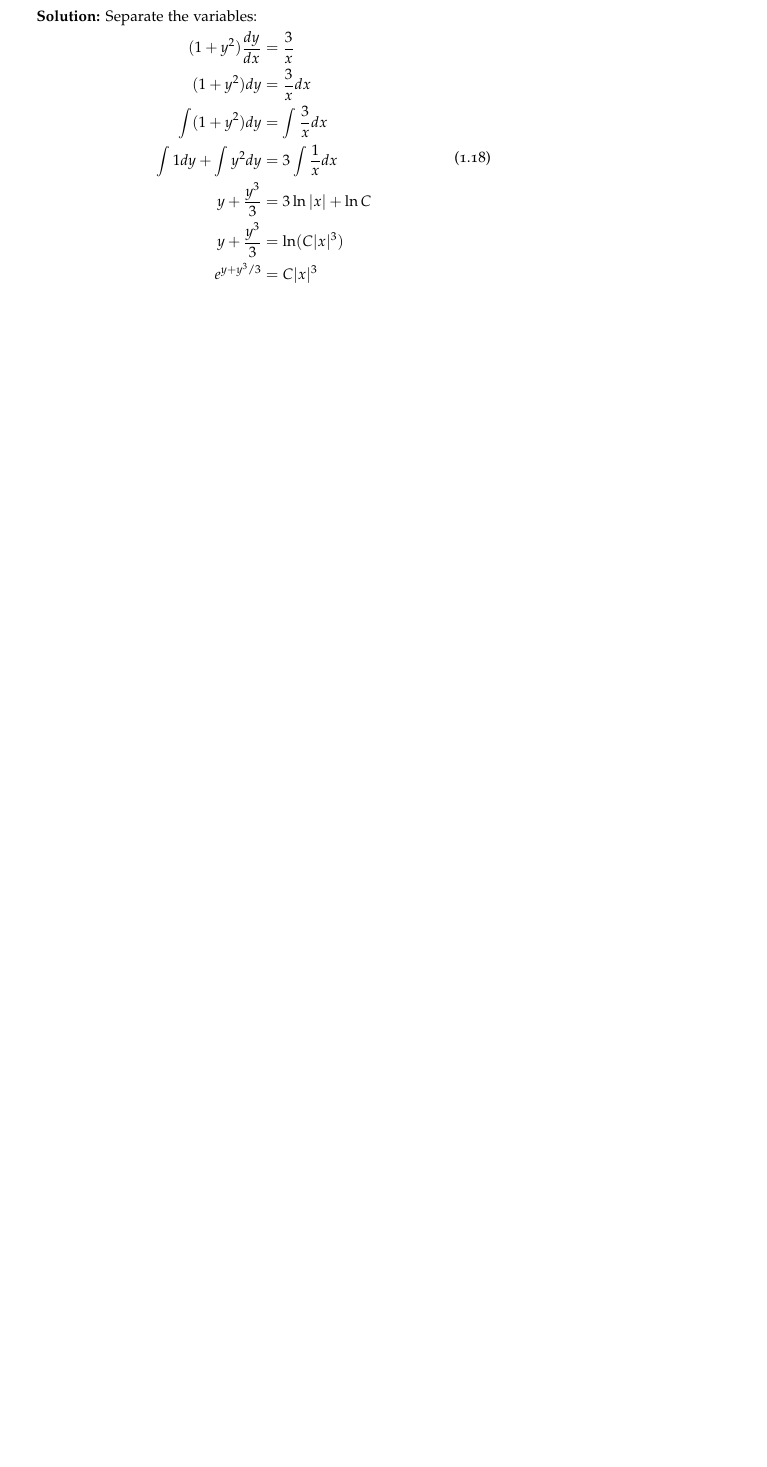
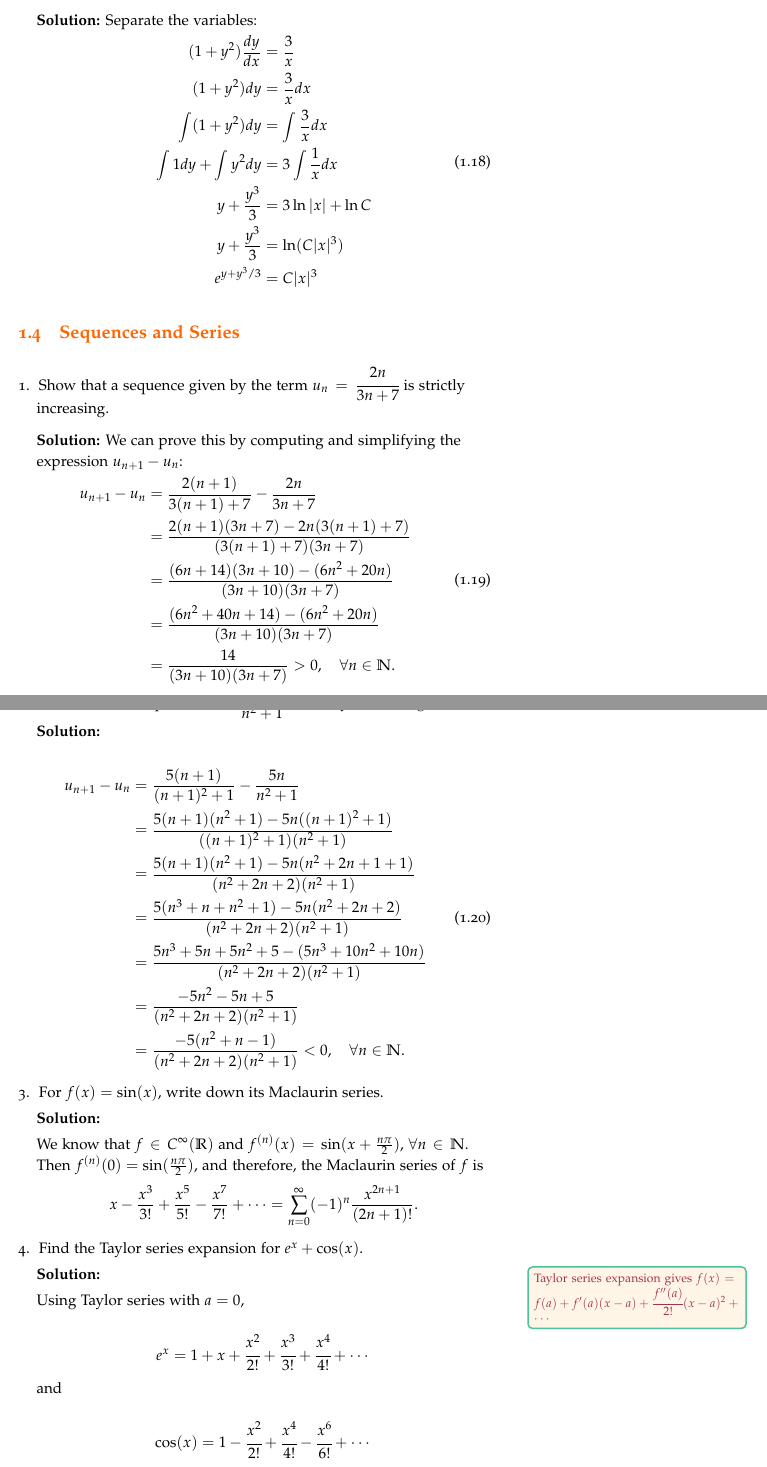
Before and after one commit to rahulbhadani/CPE381_FA25, a LaTeX thesis (Classwork/worksheet.tex): part of page 12 of 12 before the commit and two parts of pages 12 and 13 of 13 after it, the two joined at a grey line, cut so that both start at the same text, the shorter picture padded with empty space. Compiled offline with pdfLaTeX.

Commit message:
Added Classwork

```diff
--- a/Classwork/worksheet.tex
+++ b/Classwork/worksheet.tex
@@ -696,3 +696,62 @@
 
 \end{enumerate}
 
+
+\section{Sequences and Series}
+
+\begin{enumerate}
+\item
+Show that a sequence given by the term $u_n = \cfrac{2n}{3n+7}$ is strictly increasing.
+
+\textbf{Solution:}
+We can prove this by computing and simplifying the expression $u_{n+1}-u_n$:
+\begin{multiequation}
+u_{n+1}-u_n &= \frac{2(n+1)}{3(n+1)+7} - \frac{2n}{3n+7} \\
+&= \frac{2(n+1)(3n+7) - 2n(3(n+1)+7)}{(3(n+1)+7)(3n+7)} \\
+&= \frac{(6n+14)(3n+10) - (6n^2+20n)}{(3n+10)(3n+7)} \\
+&= \frac{(6n^2+40n+14) - (6n^2+20n)}{(3n+10)(3n+7)} \\
+&= \frac{14}{(3n+10)(3n+7)} > 0, \quad \forall n \in \mathbb{N}.
+\end{multiequation}
+
+\item Show that the sequence $u_n = \cfrac{5n}{n^2+1}$ is strictly decreasing.
+
+\textbf{Solution:}
+
+\begin{multiequation}
+u_{n+1}-u_n &= \frac{5(n+1)}{(n+1)^2+1} - \frac{5n}{n^2+1} \\
+&= \frac{5(n+1)(n^2+1) - 5n((n+1)^2+1)}{((n+1)^2+1)(n^2+1)} \\
+&= \frac{5(n+1)(n^2+1) - 5n(n^2+2n+1+1)}{(n^2+2n+2)(n^2+1)} \\
+&= \frac{5(n^3+n+n^2+1) - 5n(n^2+2n+2)}{(n^2+2n+2)(n^2+1)} \\
+&= \frac{5n^3+5n+5n^2+5 - (5n^3+10n^2+10n)}{(n^2+2n+2)(n^2+1)} \\
+&= \frac{-5n^2-5n+5}{(n^2+2n+2)(n^2+1)} \\
+&= \frac{-5(n^2+n-1)}{(n^2+2n+2)(n^2+1)} < 0, \quad \forall n \in \mathbb{N}.
+\end{multiequation}
+
+\item For $f(x) = \sin(x)$, write down its Maclaurin series.
+
+\textbf{Solution:}
+
+We know that $f \in C^\infty(\mathbb{R})$ and $f^{(n)}(x) = \sin(x + \frac{n\pi}{2})$, $\forall n \in \mathbb{N}$. Then $f^{(n)}(0) = \sin(\frac{n\pi}{2})$, and therefore, the Maclaurin series of $f$ is
+$$x - \frac{x^3}{3!} + \frac{x^5}{5!} - \frac{x^7}{7!} + \dots = \sum_{n=0}^\infty (-1)^n \frac{x^{2n+1}}{(2n+1)!}.$$
+
+\item Find the Taylor series expansion for $e^{x} + \cos(x)$.
+
+\textbf{Solution:}
+
+\fancymarginnote{Taylor series expansion gives $f(x) = f(a) + f'(a)(x-a) + \cfrac{f''(a)}{2!}(x-a)^2 + \cdots$}
+
+Using Taylor series with $a=0$,
+
+
+$$
+e^{x} = 1 + x + \cfrac{x^2}{2!} + \cfrac{x^3}{3!} + \cfrac{x^4}{4!} + \cdots
+$$
+
+and
+
+$$
+\cos(x) =  1- \cfrac{x^2}{2!} + \cfrac{x^4}{4!} - \cfrac{x^6}{6!} + \cdots
+$$
+
+
+Hence,
```
Also changed, not shown: Classwork/worksheet.pdf, Classwork/worksheet.tex (8 more changed lines).
